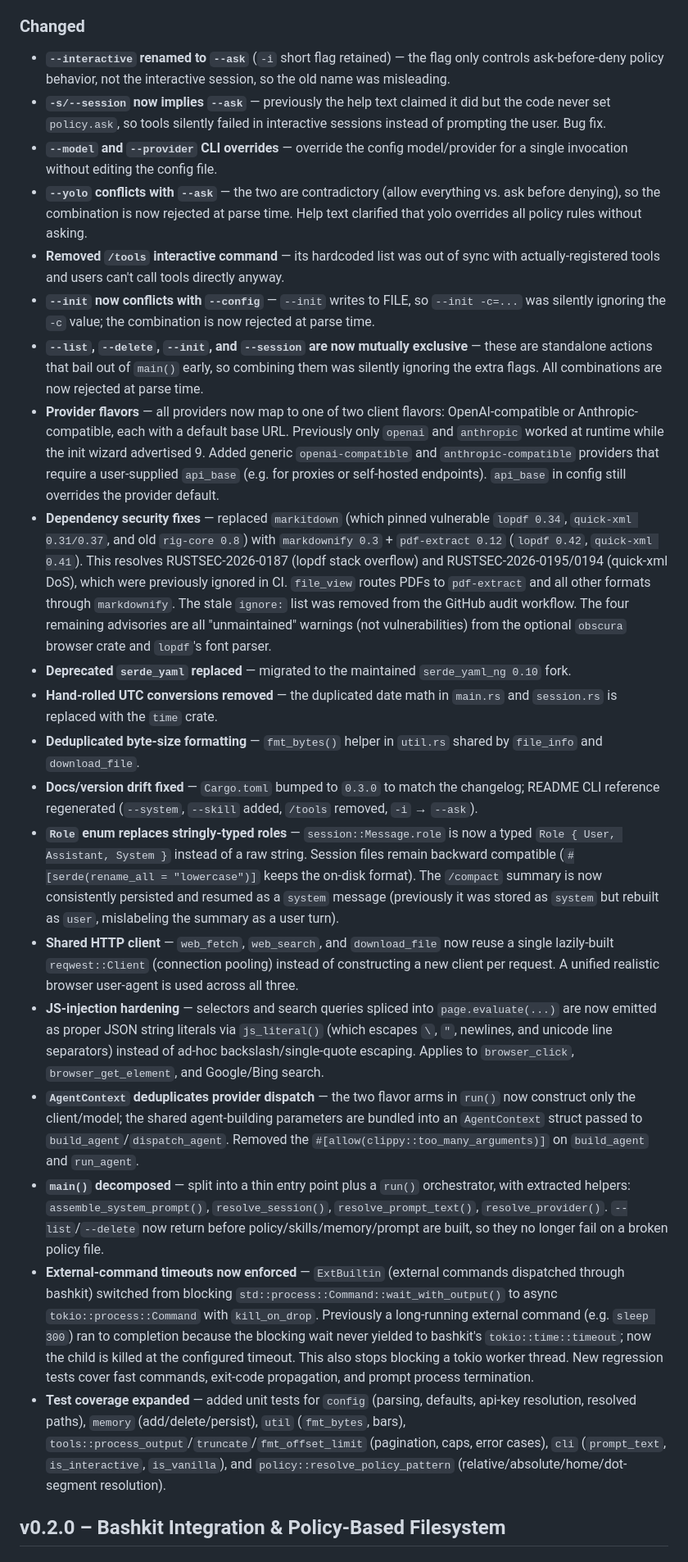
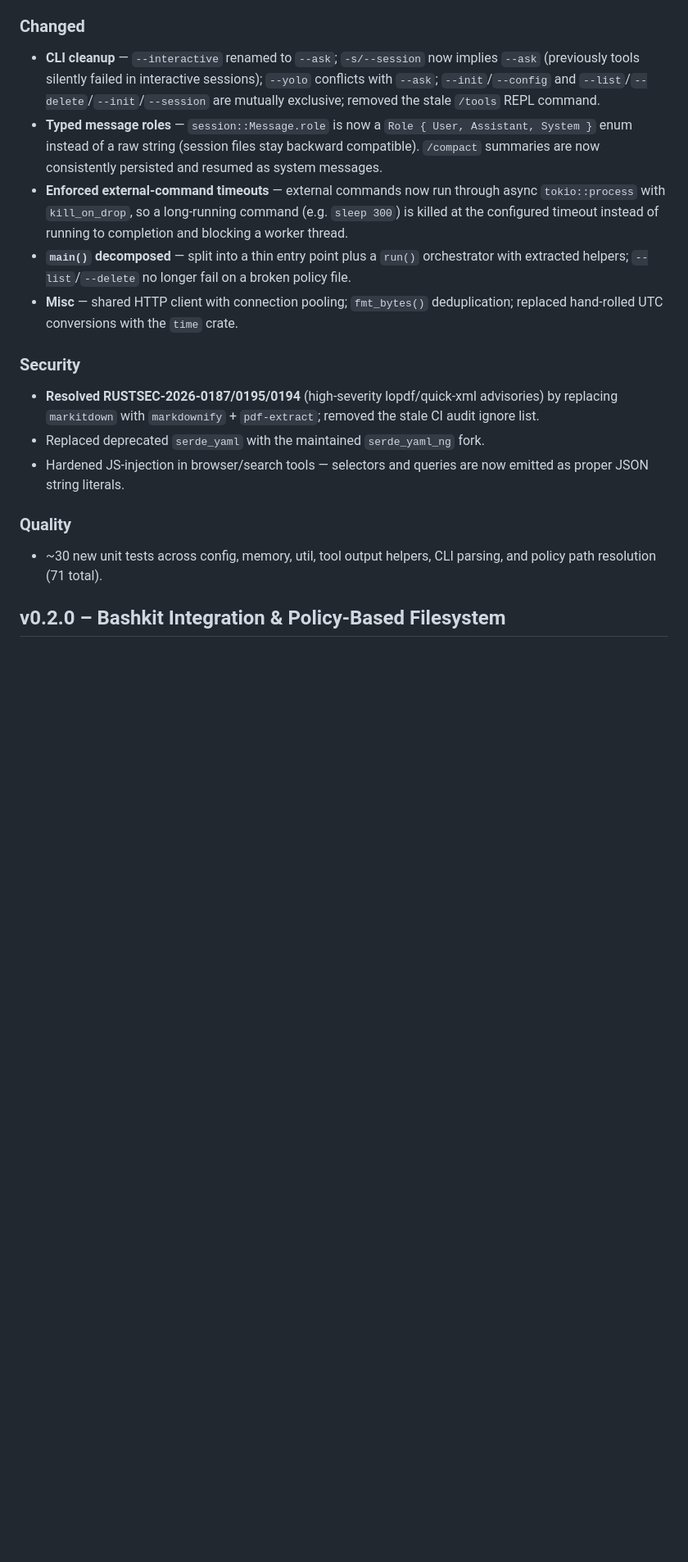
Before and after one commit to dswd/ai, a Markdown page: CHANGELOG.md, the part around one of its changes. Shown at 82% size. Rendered like a GitHub page; blank space fills up the shorter version.

Commit message:
Release v0.3.0

```diff
--- a/CHANGELOG.md
+++ b/CHANGELOG.md
@@ -14,26 +10,21 @@
 
 ### Changed
 
-- **`--interactive` renamed to `--ask`** (`-i` short flag retained) — the flag only controls ask-before-deny policy behavior, not the interactive session, so the old name was misleading.
-- **`-s/--session` now implies `--ask`** — previously the help text claimed it did but the code never set `policy.ask`, so tools silently failed in interactive sessions instead of prompting the user. Bug fix.
-- **`--model` and `--provider` CLI overrides** — override the config model/provider for a single invocation without editing the config file.
-- **`--yolo` conflicts with `--ask`** — the two are contradictory (allow everything vs. ask before denying), so the combination is now rejected at parse time. Help text clarified that yolo overrides all policy rules without asking.
-- **Removed `/tools` interactive command** — its hardcoded list was out of sync with actually-registered tools and users can't call tools directly anyway.
-- **`--init` now conflicts with `--config`** — `--init` writes to FILE, so `--init -c=...` was silently ignoring the `-c` value; the combination is now rejected at parse time.
-- **`--list`, `--delete`, `--init`, and `--session` are now mutually exclusive** — these are standalone actions that bail out of `main()` early, so combining them was silently ignoring the extra flags. All combinations are now rejected at parse time.
-- **Provider flavors** — all providers now map to one of two client flavors: OpenAI-compatible or Anthropic-compatible, each with a default base URL. Previously only `openai` and `anthropic` worked at runtime while the init wizard advertised 9. Added generic `openai-compatible` and `anthropic-compatible` providers that require a user-supplied `api_base` (e.g. for proxies or self-hosted endpoints). `api_base` in config still overrides the provider default.
-- **Dependency security fixes** — replaced `markitdown` (which pinned vulnerable `lopdf 0.34`, `quick-xml 0.31/0.37`, and old `rig-core 0.8`) with `markdownify 0.3` + `pdf-extract 0.12` (`lopdf 0.42`, `quick-xml 0.41`). This resolves RUSTSEC-2026-0187 (lopdf stack overflow) and RUSTSEC-2026-0195/0194 (quick-xml DoS), which were previously ignored in CI. `file_view` routes PDFs to `pdf-extract` and all other formats through `markdownify`. The stale `ignore:` list was removed from the GitHub audit workflow. The four remaining advisories are all "unmaintained" warnings (not vulnerabilities) from the optional `obscura` browser crate and `lopdf`'s font parser.
-- **Deprecated `serde_yaml` replaced** — migrated to the maintained `serde_yaml_ng 0.10` fork.
-- **Hand-rolled UTC conversions removed** — the duplicated date math in `main.rs` and `session.rs` is replaced with the `time` crate.
-- **Deduplicated byte-size formatting** — `fmt_bytes()` helper in `util.rs` shared by `file_info` and `download_file`.
-- **Docs/version drift fixed** — `Cargo.toml` bumped to `0.3.0` to match the changelog; README CLI reference regenerated (`--system`, `--skill` added, `/tools` removed, `-i` → `--ask`).
-- **`Role` enum replaces stringly-typed roles** — `session::Message.role` is now a typed `Role { User, Assistant, System }` instead of a raw string. Session files remain backward compatible (`#[serde(rename_all = "lowercase")]` keeps the on-disk format). The `/compact` summary is now consistently persisted and resumed as a `system` message (previously it was stored as `system` but rebuilt as `user`, mislabeling the summary as a user turn).
-- **Shared HTTP client** — `web_fetch`, `web_search`, and `download_file` now reuse a single lazily-built `reqwest::Client` (connection pooling) instead of constructing a new client per request. A unified realistic browser user-agent is used across all three.
-- **JS-injection hardening** — selectors and search queries spliced into `page.evaluate(...)` are now emitted as proper JSON string literals via `js_literal()` (which escapes `\`, `"`, newlines, and unicode line separators) instead of ad-hoc backslash/single-quote escaping. Applies to `browser_click`, `browser_get_element`, and Google/Bing search.
-- **`AgentContext` deduplicates provider dispatch** — the two flavor arms in `run()` now construct only the client/model; the shared agent-building parameters are bundled into an `AgentContext` struct passed to `build_agent`/`dispatch_agent`. Removed the `#[allow(clippy::too_many_arguments)]` on `build_agent` and `run_agent`.
-- **`main()` decomposed** — split into a thin entry point plus a `run()` orchestrator, with extracted helpers: `assemble_system_prompt()`, `resolve_session()`, `resolve_prompt_text()`, `resolve_provider()`. `--list`/`--delete` now return before policy/skills/memory/prompt are built, so they no longer fail on a broken policy file.
-- **External-command timeouts now enforced** — `ExtBuiltin` (external commands dispatched through bashkit) switched from blocking `std::process::Command::wait_with_output()` to async `tokio::process::Command` with `kill_on_drop`. Previously a long-running external command (e.g. `sleep 300`) ran to completion because the blocking wait never yielded to bashkit's `tokio::time::timeout`; now the child is killed at the configured timeout. This also stops blocking a tokio worker thread. New regression tests cover fast commands, exit-code propagation, and prompt process termination.
-- **Test coverage expanded** — added unit tests for `config` (parsing, defaults, api-key resolution, resolved paths), `memory` (add/delete/persist), `util` (`fmt_bytes`, bars), `tools::process_output`/`truncate`/`fmt_offset_limit` (pagination, caps, error cases), `cli` (`prompt_text`, `is_interactive`, `is_vanilla`), and `policy::resolve_policy_pattern` (relative/absolute/home/dot-segment resolution).
+- **CLI cleanup** — `--interactive` renamed to `--ask`; `-s/--session` now implies `--ask` (previously tools silently failed in interactive sessions); `--yolo` conflicts with `--ask`; `--init`/`--config` and `--list`/`--delete`/`--init`/`--session` are mutually exclusive; removed the stale `/tools` REPL command.
+- **Typed message roles** — `session::Message.role` is now a `Role { User, Assistant, System }` enum instead of a raw string (session files stay backward compatible). `/compact` summaries are now consistently persisted and resumed as system messages.
+- **Enforced external-command timeouts** — external commands now run through async `tokio::process` with `kill_on_drop`, so a long-running command (e.g. `sleep 300`) is killed at the configured timeout instead of running to completion and blocking a worker thread.
+- **`main()` decomposed** — split into a thin entry point plus a `run()` orchestrator with extracted helpers; `--list`/`--delete` no longer fail on a broken policy file.
+- **Misc** — shared HTTP client with connection pooling; `fmt_bytes()` deduplication; replaced hand-rolled UTC conversions with the `time` crate.
+
+### Security
+
+- **Resolved RUSTSEC-2026-0187/0195/0194** (high-severity lopdf/quick-xml advisories) by replacing `markitdown` with `markdownify` + `pdf-extract`; removed the stale CI audit ignore list.
+- Replaced deprecated `serde_yaml` with the maintained `serde_yaml_ng` fork.
+- Hardened JS-injection in browser/search tools — selectors and queries are now emitted as proper JSON string literals.
+
+### Quality
+
+- ~30 new unit tests across config, memory, util, tool output helpers, CLI parsing, and policy path resolution (71 total).
 
 ## v0.2.0 – Bashkit Integration & Policy-Based Filesystem
 
```
Also changed, not shown: other parts of CHANGELOG.md (+4 -8 lines).
